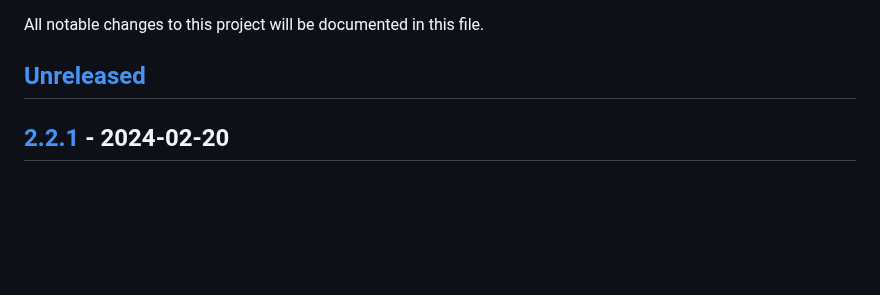
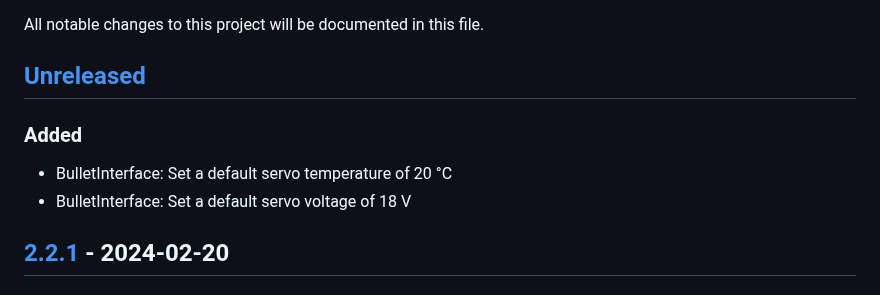
Before and after one commit to upkie/vulp, a Markdown page: CHANGELOG.md, the part around the change. GitHub-like rendering; blank space fills up the shorter version.

Commit message:
Update the changelog

```diff
--- a/CHANGELOG.md
+++ b/CHANGELOG.md
@@ -3,6 +3,11 @@
 All notable changes to this project will be documented in this file.
 
 ## [Unreleased]
+
+### Added
+
+- BulletInterface: Set a default servo temperature of 20 °C
+- BulletInterface: Set a default servo voltage of 18 V
 
 ## [2.2.1] - 2024-02-20
 
```
